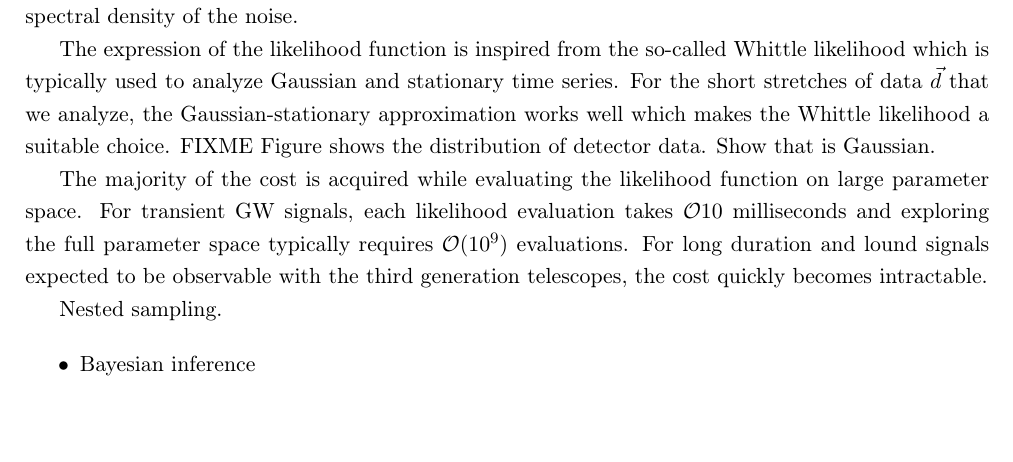
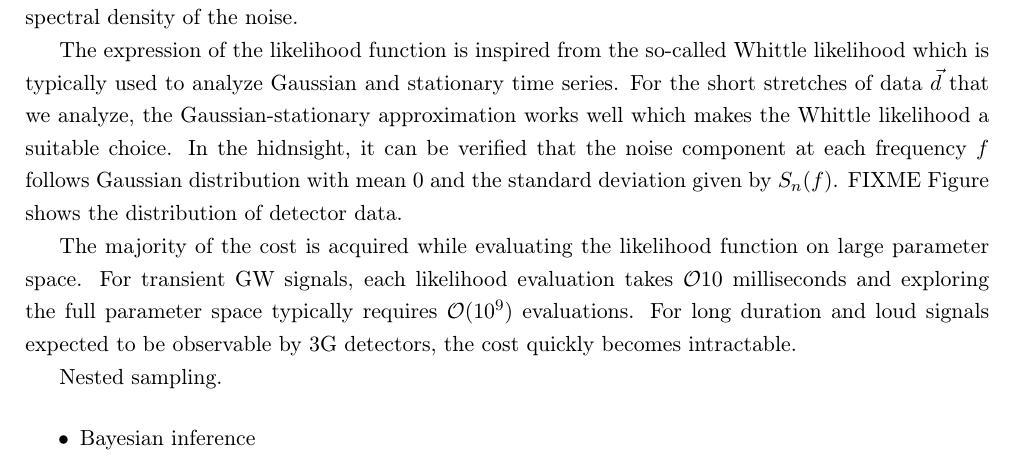
Before and after one commit to narolaharsh/phd-thesis, a LaTeX thesis (thesis_main.tex, which reads chapters/chapter2_parameter_estimation.tex): part of page 18 of 42, cut so that both start at the same text, the shorter picture padded with empty space. Compiled offline with pdfLaTeX.

Commit message:
Adjsut the wording

```diff
--- a/chapters/chapter2_parameter_estimation.tex
+++ b/chapters/chapter2_parameter_estimation.tex
@@ -22,9 +22,9 @@ Here, $\vec{h}$ denotes the GW signal model computed for the source paraemters $
 \end{equation}
 The parameter $T$ is the duration of $\vec{d}$ segment chosen for the analysis, $\tilde{b}^{*}$ denotes the complex conjugate of the Fourier transform of time domain vector $b$, and $f$ is the frequency. The term $S_n(f)$ is the power spectral density of the noise.
 
-The expression of the likelihood function is inspired from the so-called Whittle likelihood which is typically used to analyze Gaussian and stationary time series. For the short stretches of data $\vec{d}$ that we analyze, the Gaussian-stationary approximation works well which makes the Whittle likelihood a suitable choice. FIXME Figure shows the distribution of detector data. Show that is Gaussian.
+The expression of the likelihood function is inspired from the so-called Whittle likelihood which is typically used to analyze Gaussian and stationary time series. For the short stretches of data $\vec{d}$ that we analyze, the Gaussian-stationary approximation works well which makes the Whittle likelihood a suitable choice. In the hidnsight, it can be verified that the noise component at each frequency $f$ follows Gaussian distribution with mean 0 and the standard deviation given by $S_n(f)$. FIXME Figure shows the distribution of detector data.
 
-The majority of the cost is acquired while evaluating the likelihood function on large parameter space. For transient GW signals, each likelihood evaluation takes $\mathcal{O}{10}$ milliseconds and exploring the full parameter space typically requires $\mathcal{O}(10^9)$ evaluations. For long duration and lound signals expected to be observable with the third generation telescopes, the cost quickly becomes intractable.
+The majority of the cost is acquired while evaluating the likelihood function on large parameter space. For transient GW signals, each likelihood evaluation takes $\mathcal{O}{10}$ milliseconds and exploring the full parameter space typically requires $\mathcal{O}(10^9)$ evaluations. For long duration and loud signals expected to be observable by 3G detectors, the cost quickly becomes intractable.
 
 Nested sampling.
 
```
